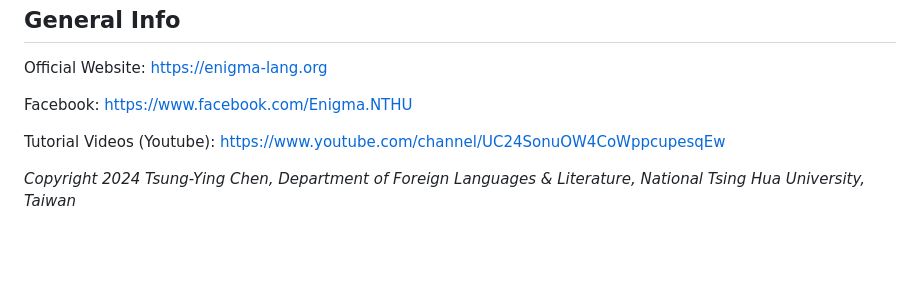
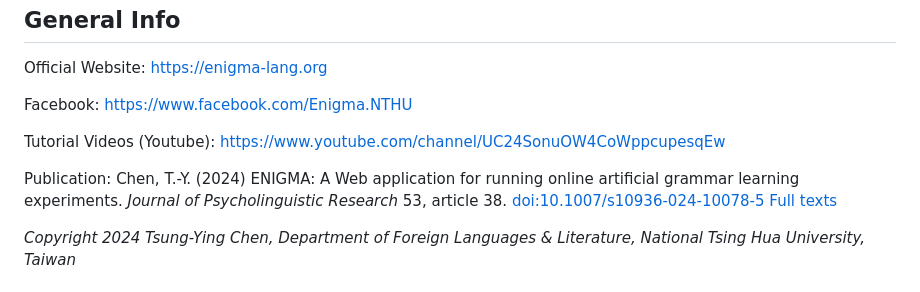
Before and after one commit to nthuTYChen/ENIGMA, a Markdown page: Readme.md, the part around the change. Rendered like a GitHub page; blank space fills up the shorter version.

```diff
--- a/Readme.md
+++ b/Readme.md
@@ -5,6 +5,7 @@
 		<p>Official Website: <a href="https://enigma-lang.org" target="_blank">https://enigma-lang.org</a></p>
 		<p>Facebook: <a href="https://www.facebook.com/Enigma.NTHU" target="_blank">https://www.facebook.com/Enigma.NTHU</a></p>
 		<p>Tutorial Videos (Youtube): <a href="https://www.youtube.com/channel/UC24SonuOW4CoWppcupesqEw" target="_blank">https://www.youtube.com/channel/UC24SonuOW4CoWppcupesqEw</a></p>
+		<p>Publication: Chen, T.-Y. (2024) ENIGMA: A Web application for running online artificial grammar learning experiments. <cite>Journal of Psycholinguistic Research</cite> 53, article 38. <a href="https://doi.org/10.1007/s10936-024-10078-5" target="_blank">doi:10.1007/s10936-024-10078-5</a> <a href="https://rdcu.be/dFGsj" target="_blank">Full texts</a></p>
 		<p><em>Copyright 2024 Tsung-Ying Chen, Department of Foreign Languages & Literature, National Tsing Hua University, Taiwan</em></p>
 	</section>
 	<section>
```
